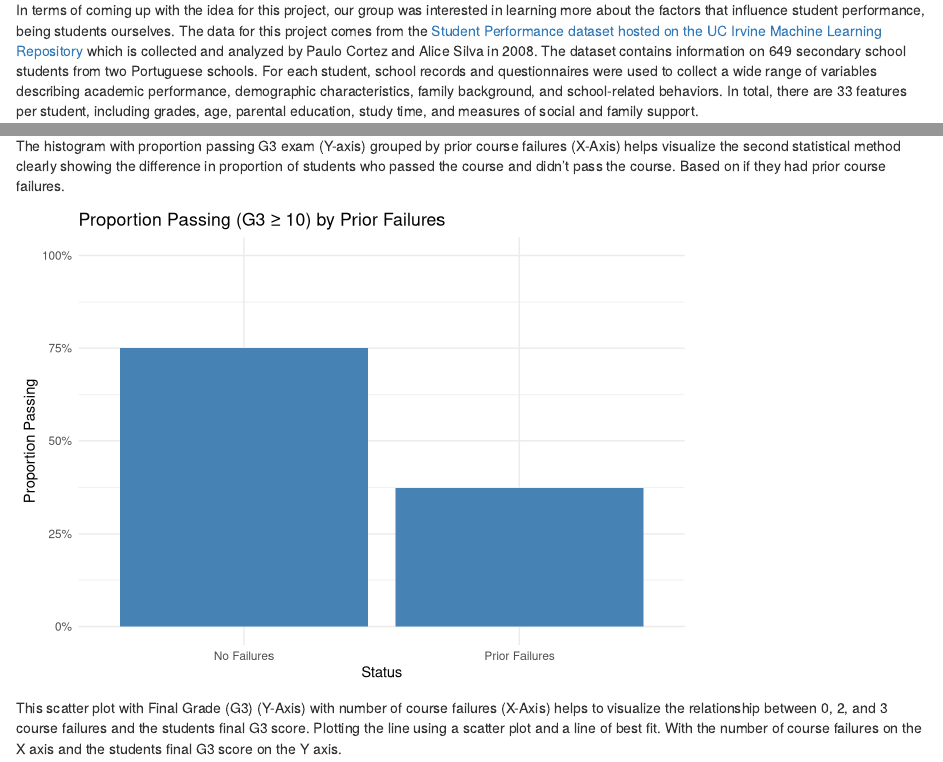
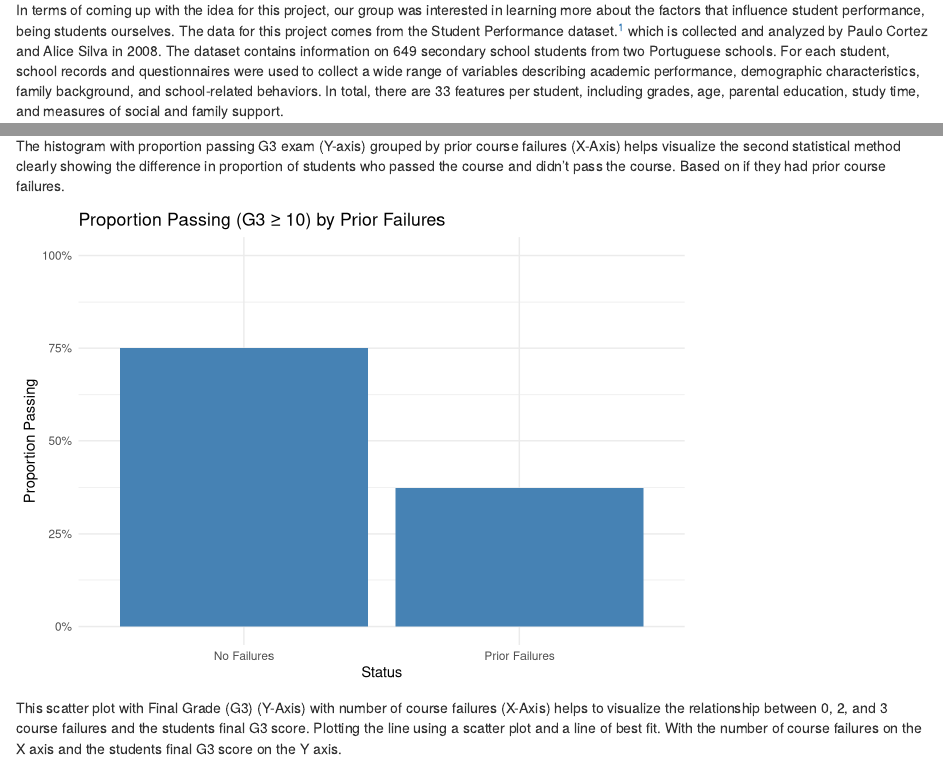
Before and after one commit to Omg577/Data-Modeling-Proposal, an R Markdown document (projectDrag.Rmd): the page in a window 1100 px wide, from 380 px down, and a second part further down, joined at a grey line. Rendered offline with R 4.5, knitr and Pandoc, with nearby package versions; code that draws random numbers runs with fixed seeds of ours.

Commit message:
changed hyperlink to become a footnote

````diff
--- a/projectDrag.Rmd
+++ b/projectDrag.Rmd
@@ -11,7 +11,7 @@ Student performance is influenced by a variety of both personal and academic fac
 
 # Background
 
-In terms of coming up with the idea for this project, our group was interested in learning more about the factors that influence student performance, being students ourselves. The data for this project comes from the [Student Performance dataset hosted on the UC Irvine Machine Learning Repository](https://uci-ics-mlr-prod.aws.uci.edu/dataset/320/student%2Bperformance) which is collected and analyzed by Paulo Cortez and Alice Silva in 2008. The dataset contains information on 649 secondary school students from two Portuguese schools. For each student, school records and questionnaires were used to collect a wide range of variables describing academic performance, demographic characteristics, family background, and school-related behaviors. In total, there are 33 features per student, including grades, age, parental education, study time, and measures of social and family support.
+In terms of coming up with the idea for this project, our group was interested in learning more about the factors that influence student performance, being students ourselves. The data for this project comes from the Student Performance dataset.^[[Student Performance dataset hosted on the UC Irvine Machine Learning Repository](https://uci-ics-mlr-prod.aws.uci.edu/dataset/320/student%2Bperformance)] which is collected and analyzed by Paulo Cortez and Alice Silva in 2008. The dataset contains information on 649 secondary school students from two Portuguese schools. For each student, school records and questionnaires were used to collect a wide range of variables describing academic performance, demographic characteristics, family background, and school-related behaviors. In total, there are 33 features per student, including grades, age, parental education, study time, and measures of social and family support.
 
 There are two datasets available on the website: one for mathematics achievement and one for Portuguese language achievement. In this project, we will focus on the mathematics dataset, where the main outcome variable of interest is G3, the final grade in the current course. This grade is recorded at the end of the year, and is intended to summarize each student's overall performance in mathematics. Another key variable for our study is failures, which records the number of past course failures for that student. We are interested in understanding how this history of prior failures relates to students' final performance in math, as measured by G3.
 
@@ -119,7 +119,7 @@ ggplot(df, aes(x = factor(has_failure, levels = c(0,1), labels = c("No Failures"
 
 The histogram with proportion passing G3 exam (Y-axis) grouped by prior course failures (X-Axis) helps visualize the second statistical method clearly showing the difference in proportion of students who passed the course and didn't pass the course. Based on if they had prior course failures.
 
-```{r, echo=FALSE}
+```{r, echo=FALSE, message=FALSE}
 # Graph 3: Bar Chart of Proportions
 sum2 <- df %>%
   group_by(has_failure) %>%
````
